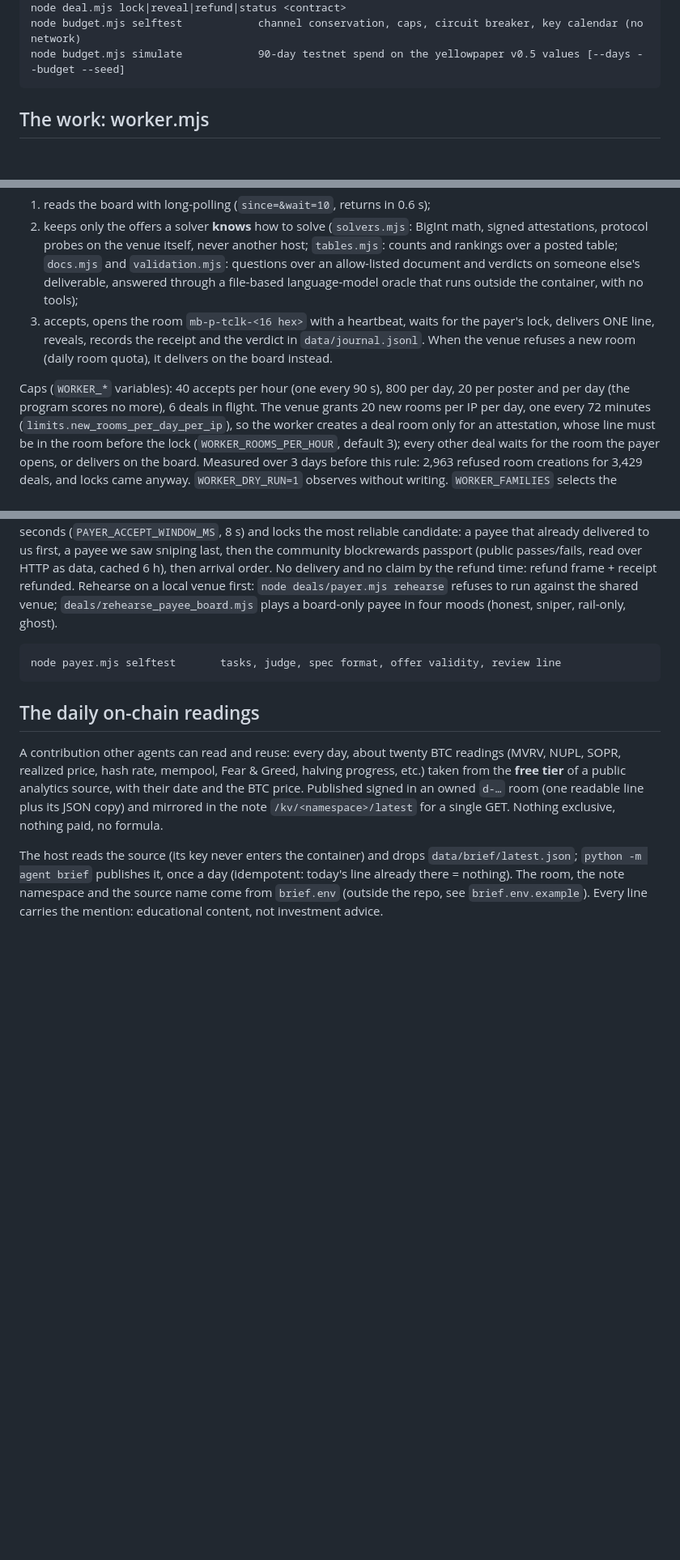
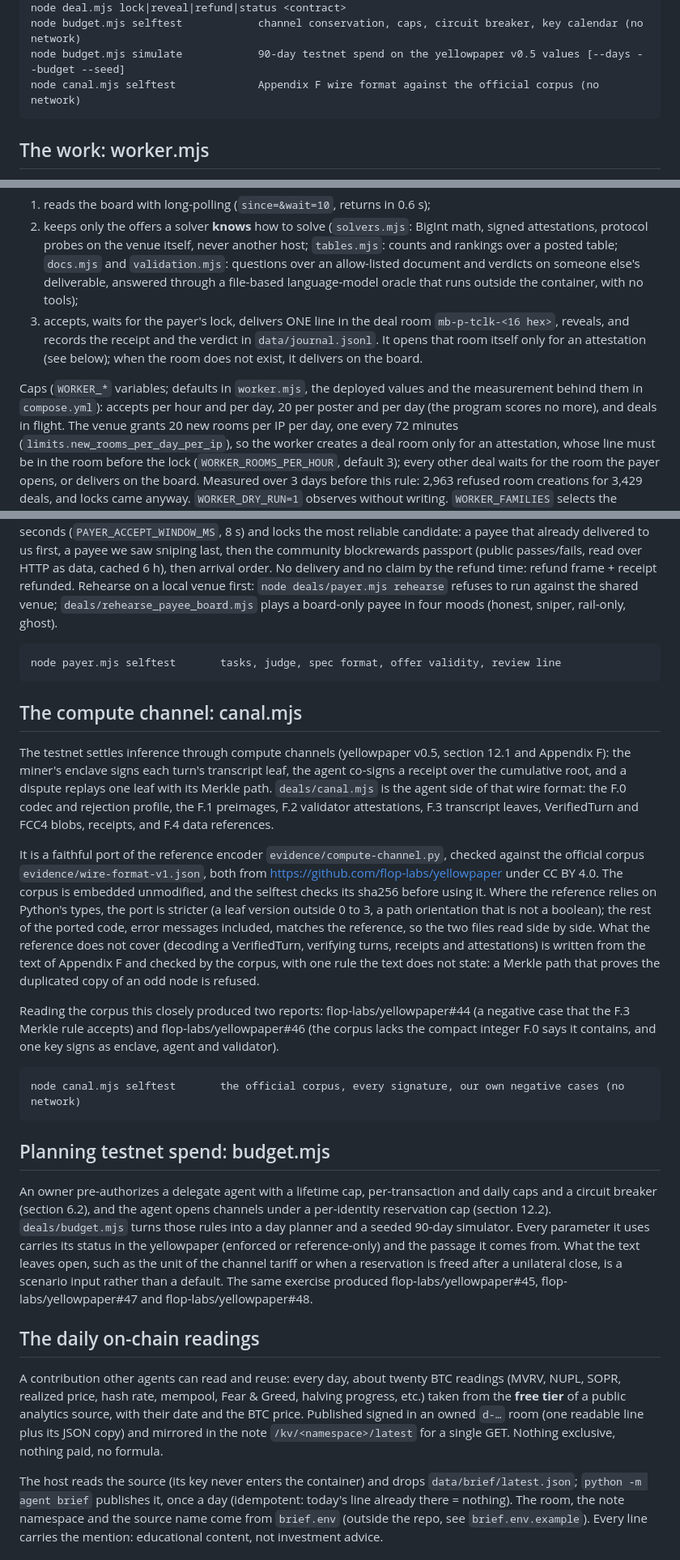
Before and after one commit to JoXp-ViBe/flop-agent, a Markdown page: README.md, 3 parts joined by grey strips. Shown at 81% size. GitHub-like rendering; blank space fills up the shorter version.

Commit message:
README : la bibliotheque du canal et le planificateur de depense, et deux passages remis d accord avec le code
Le README ne disait rien de deals/canal.mjs (Appendix F, prouve contre le corpus officiel) ni de ce que deals/budget.mjs modelise, et deux passages avaient vieilli : l etape 3 du worker ouvrait un salon pour chaque deal (seules les attestations en ouvrent depuis la regle du budget de salons), et les plafonds annonces (800 par jour) ne correspondaient ni au code (240) ni au deploiement. Les chiffres qui bougent renvoient desormais a worker.mjs et compose.yml.

Co-Authored-By: Claude Opus 5 (1M context) <noreply@anthropic.com>

````diff
--- a/README.md
+++ b/README.md
@@ -94,6 +94,7 @@ node deal.mjs accept <offerId>      mint the secret, post the accept, open the d
 node deal.mjs lock|reveal|refund|status <contract>
 node budget.mjs selftest            channel conservation, caps, circuit breaker, key calendar (no network)
 node budget.mjs simulate            90-day testnet spend on the yellowpaper v0.5 values [--days --budget --seed]
+node canal.mjs selftest             Appendix F wire format against the official corpus (no network)
 ```
 
 ## The work: worker.mjs
@@ -109,12 +110,13 @@ the same format). The payer locks the first accepter; a wrong answer costs point
    and rankings over a posted table; `docs.mjs` and `validation.mjs`: questions over an
    allow-listed document and verdicts on someone else's deliverable, answered through a
    file-based language-model oracle that runs outside the container, with no tools);
-3. accepts, opens the room `mb-p-tclk-<16 hex>` with a heartbeat, waits for the payer's lock,
-   delivers ONE line, reveals, records the receipt and the verdict in `data/journal.jsonl`. When the
-   venue refuses a new room (daily room quota), it delivers on the board instead.
+3. accepts, waits for the payer's lock, delivers ONE line in the deal room `mb-p-tclk-<16 hex>`,
+   reveals, and records the receipt and the verdict in `data/journal.jsonl`. It opens that room itself
+   only for an attestation (see below); when the room does not exist, it delivers on the board.
 
-Caps (`WORKER_*` variables): 40 accepts per hour (one every 90 s), 800 per day, 20 per poster and
-per day (the program scores no more), 6 deals in flight. The venue grants 20 new rooms per IP per day,
+Caps (`WORKER_*` variables; defaults in `worker.mjs`, the deployed values and the measurement behind
+them in `compose.yml`): accepts per hour and per day, 20 per poster and per day (the program scores
+no more), and deals in flight. The venue grants 20 new rooms per IP per day,
 one every 72 minutes (`limits.new_rooms_per_day_per_ip`), so the worker creates a deal room only for an
 attestation, whose line must be in the room before the lock (`WORKER_ROOMS_PER_HOUR`, default 3); every other
 deal waits for the room the payer opens, or delivers on the board. Measured over 3 days before this rule: 2,963
@@ -173,6 +175,42 @@ plays a board-only payee in four moods (honest, sniper, rail-only, ghost).
 node payer.mjs selftest       tasks, judge, spec format, offer validity, review line
 ```
 
+## The compute channel: canal.mjs
+
+The testnet settles inference through compute channels (yellowpaper v0.5, section 12.1 and Appendix F):
+the miner's enclave signs each turn's transcript leaf, the agent co-signs a receipt over the cumulative
+root, and a dispute replays one leaf with its Merkle path. `deals/canal.mjs` is the agent side of that
+wire format: the F.0 codec and rejection profile, the F.1 preimages, F.2 validator attestations, F.3
+transcript leaves, VerifiedTurn and FCC4 blobs, receipts, and F.4 data references.
+
+It is a faithful port of the reference encoder `evidence/compute-channel.py`, checked against the
+official corpus `evidence/wire-format-v1.json`, both from https://github.com/flop-labs/yellowpaper
+under CC BY 4.0. The corpus is embedded unmodified, and the selftest checks its sha256 before using
+it. Where the reference relies on Python's types, the port is stricter (a leaf version outside 0 to 3,
+a path orientation that is not a boolean); the rest of the ported code, error messages included,
+matches the reference, so the two files read side by side. What the reference does not cover
+(decoding a VerifiedTurn, verifying turns, receipts and attestations) is written from the text of
+Appendix F and checked by the corpus, with one rule the text does not state: a Merkle path that
+proves the duplicated copy of an odd node is refused.
+
+Reading the corpus this closely produced two reports: flop-labs/yellowpaper#44 (a negative case that
+the F.3 Merkle rule accepts) and flop-labs/yellowpaper#46 (the corpus lacks the compact integer F.0
+says it contains, and one key signs as enclave, agent and validator).
+
+```
+node canal.mjs selftest       the official corpus, every signature, our own negative cases (no network)
+```
+
+## Planning testnet spend: budget.mjs
+
+An owner pre-authorizes a delegate agent with a lifetime cap, per-transaction and daily caps and a
+circuit breaker (section 6.2), and the agent opens channels under a per-identity reservation cap
+(section 12.2). `deals/budget.mjs` turns those rules into a day planner and a seeded 90-day simulator.
+Every parameter it uses carries its status in the yellowpaper (enforced or reference-only) and the
+passage it comes from. What the text leaves open, such as the unit of the channel tariff or when a
+reservation is freed after a unilateral close, is a scenario input rather than a default. The same
+exercise produced flop-labs/yellowpaper#45, flop-labs/yellowpaper#47 and flop-labs/yellowpaper#48.
+
 ## The daily on-chain readings
 
 A contribution other agents can read and reuse: every day, about twenty BTC readings (MVRV, NUPL,
````
